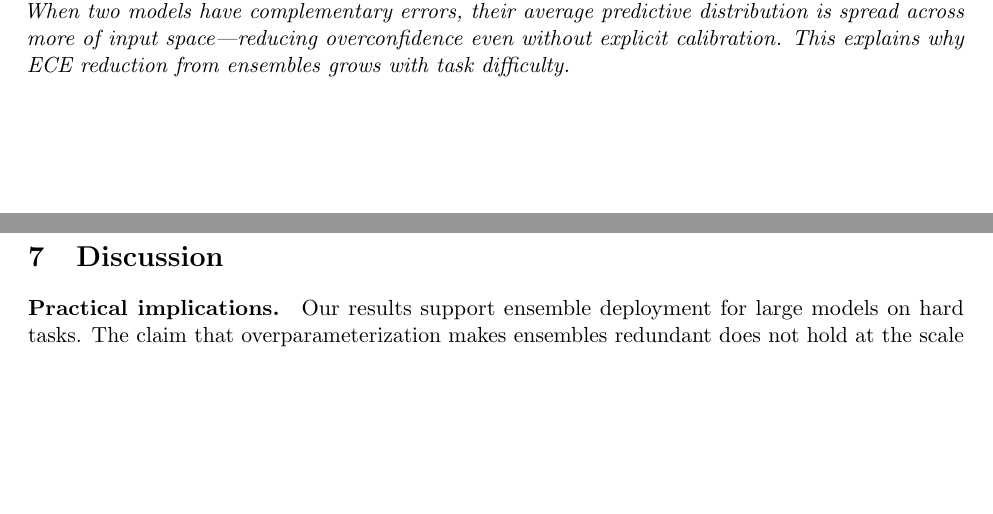
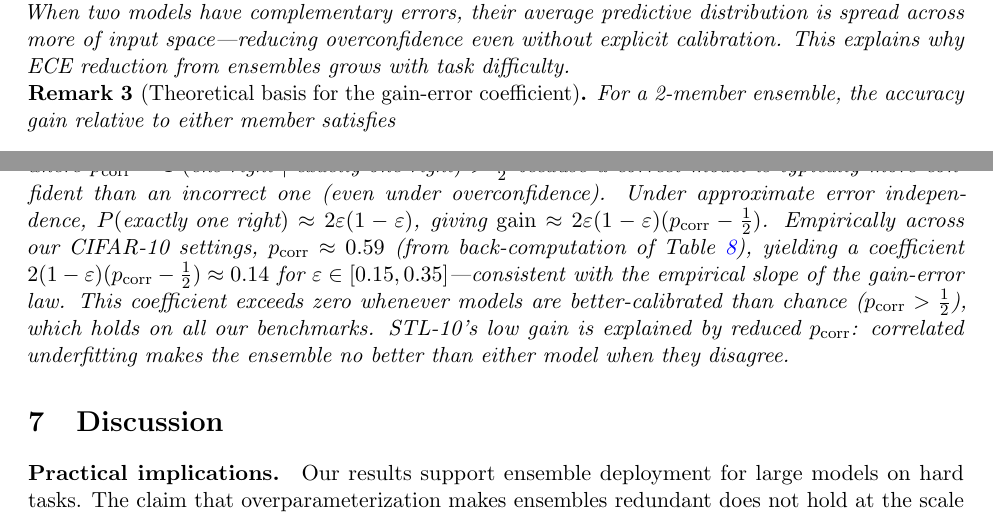
Before and after one commit to mbottoni/scaling-ensembles, a LaTeX paper (reports/scaling_ensembles_report.tex): two parts of pages 13 and 14 of 29, joined at a grey line, cut so that both start at the same text, the shorter picture padded with empty space. Compiled offline with pdfLaTeX.

Commit message:
Add theoretical remark explaining 14% gain coefficient from confidence asymmetry
Remark 3 derives the empirical gain-error slope from the formula:
gain = 2ε(1-ε)(p_corr - 0.5), where p_corr≈0.59 (ensemble picks right when
models disagree) gives coefficient ≈0.14 for typical error rates.
Explains why STL-10 has low gain: correlated underfitting reduces p_corr.

```diff
--- a/reports/scaling_ensembles_report.tex
+++ b/reports/scaling_ensembles_report.tex
@@ -1054,3 +1054,7 @@ overconfidence even without explicit calibration.  This explains why
 ECE reduction from ensembles grows with task difficulty.
 \end{remark}
 
+\begin{remark}[Theoretical basis for the gain-error coefficient]
+\label{rem:coefficient}
+For a 2-member ensemble, the accuracy gain relative to either member satisfies
+\begin{equation*}
@@ -1057,3 +1065,14 @@ ECE reduction from ensembles grows with task difficulty.
+where $p_{\mathrm{corr}} = P(\text{ens right} \mid \text{exactly one right}) > \tfrac{1}{2}$
+because a correct model is typically more confident than an incorrect one
+(even under overconfidence).  Under approximate error independence,
+$P(\text{exactly one right}) \approx 2\varepsilon(1-\varepsilon)$, giving
+$\mathrm{gain} \approx 2\varepsilon(1-\varepsilon)(p_{\mathrm{corr}} - \tfrac{1}{2})$.
+Empirically across our CIFAR-10 settings, $p_{\mathrm{corr}} \approx 0.59$
+(from back-computation of Table~\ref{tab:indep}), yielding a coefficient
+$2(1-\varepsilon)(p_{\mathrm{corr}} - \tfrac{1}{2}) \approx 0.14$ for $\varepsilon \in [0.15,0.35]$---consistent with the empirical slope of the gain-error law.
+This coefficient exceeds zero whenever models are better-calibrated than chance ($p_{\mathrm{corr}} > \tfrac{1}{2}$), which holds on all our benchmarks.  STL-10's low gain is explained by reduced $p_{\mathrm{corr}}$: correlated underfitting makes the ensemble no better than either model when they disagree.
+\end{remark}
+
 %─────────────────────────────────────────────────────────────────────────────
 \section{Discussion}
 \label{sec:discussion}
```
Also changed, not shown: reports/scaling_ensembles_report.tex (4 more changed lines).
